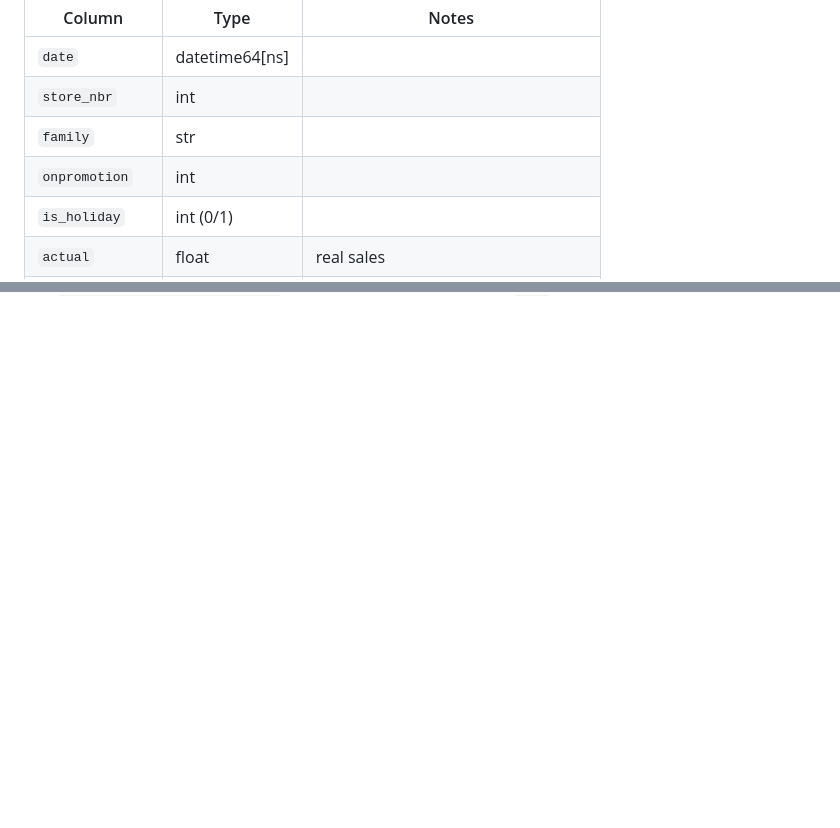
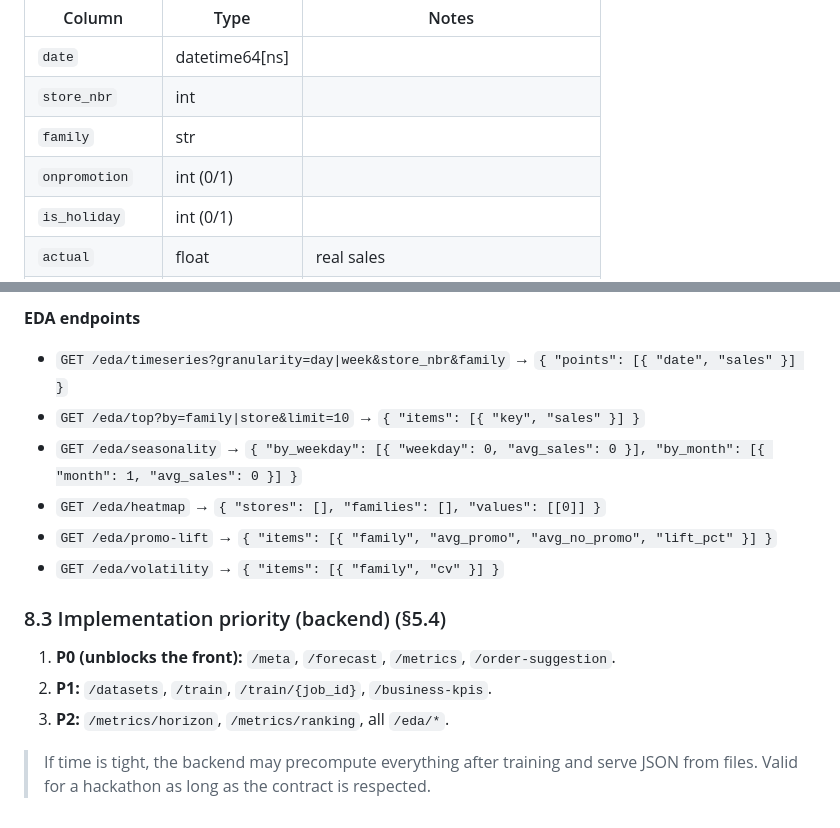
Before and after one commit to cesarbarrueto0409/PredictIA, a Markdown page: CONTRACTS.md, 2 parts joined by grey strips. GitHub-like rendering; blank space fills up the shorter version.

```diff
--- a/CONTRACTS.md
+++ b/CONTRACTS.md
@@ -84,7 +84,7 @@ One row per `(date, store_nbr, family)` in the **validation window only**.
 | `date`          | datetime64[ns] |                                       |
 | `store_nbr`     | int            |                                       |
 | `family`        | str            |                                       |
-| `onpromotion`   | int            |                                       |
+| `onpromotion`   | int (0/1)      |                                       |
 | `is_holiday`    | int (0/1)      |                                       |
 | `actual`        | float          | real sales                            |
 | `pred`          | float          | model prediction, `>= 0`              |
@@ -169,0 +316,17 @@ waiting for other roles. Run `python -m src.mocks` to check.
+**EDA endpoints**
+
+- `GET /eda/timeseries?granularity=day|week&store_nbr&family` → `{ "points": [{ "date", "sales" }] }`
+- `GET /eda/top?by=family|store&limit=10` → `{ "items": [{ "key", "sales" }] }`
+- `GET /eda/seasonality` → `{ "by_weekday": [{ "weekday": 0, "avg_sales": 0 }], "by_month": [{ "month": 1, "avg_sales": 0 }] }`
+- `GET /eda/heatmap` → `{ "stores": [], "families": [], "values": [[0]] }`
+- `GET /eda/promo-lift` → `{ "items": [{ "family", "avg_promo", "avg_no_promo", "lift_pct" }] }`
+- `GET /eda/volatility` → `{ "items": [{ "family", "cv" }] }`
+
+### 8.3 Implementation priority (backend) (§5.4)
+
+1. **P0 (unblocks the front):** `/meta`, `/forecast`, `/metrics`, `/order-suggestion`.
+2. **P1:** `/datasets`, `/train`, `/train/{job_id}`, `/business-kpis`.
+3. **P2:** `/metrics/horizon`, `/metrics/ranking`, all `/eda/*`.
+
+> If time is tight, the backend may precompute everything after training and serve JSON
+> from files. Valid for a hackathon as long as the contract is respected.
```
Also changed, not shown: other parts of CONTRACTS.md (+146 -0 lines).
